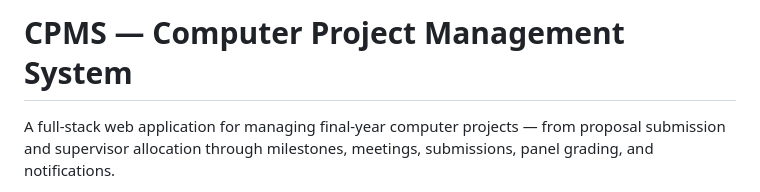
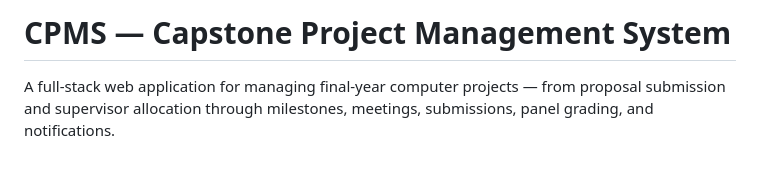
Before and after one commit to Gittechie-111/CAPSTONE-_PMS, a Markdown page: README.md, the part around the change. GitHub-like rendering; blank space fills up the shorter version.

Commit message:
Update project name from 'Computer' to 'Capstone'

```diff
--- a/README.md
+++ b/README.md
@@ -1,4 +1,4 @@
-# CPMS — Computer Project Management System
+# CPMS — Capstone Project Management System
 
 A full-stack web application for managing final-year computer projects — from proposal submission and supervisor allocation through milestones, meetings, submissions, panel grading, and notifications.
 
```
